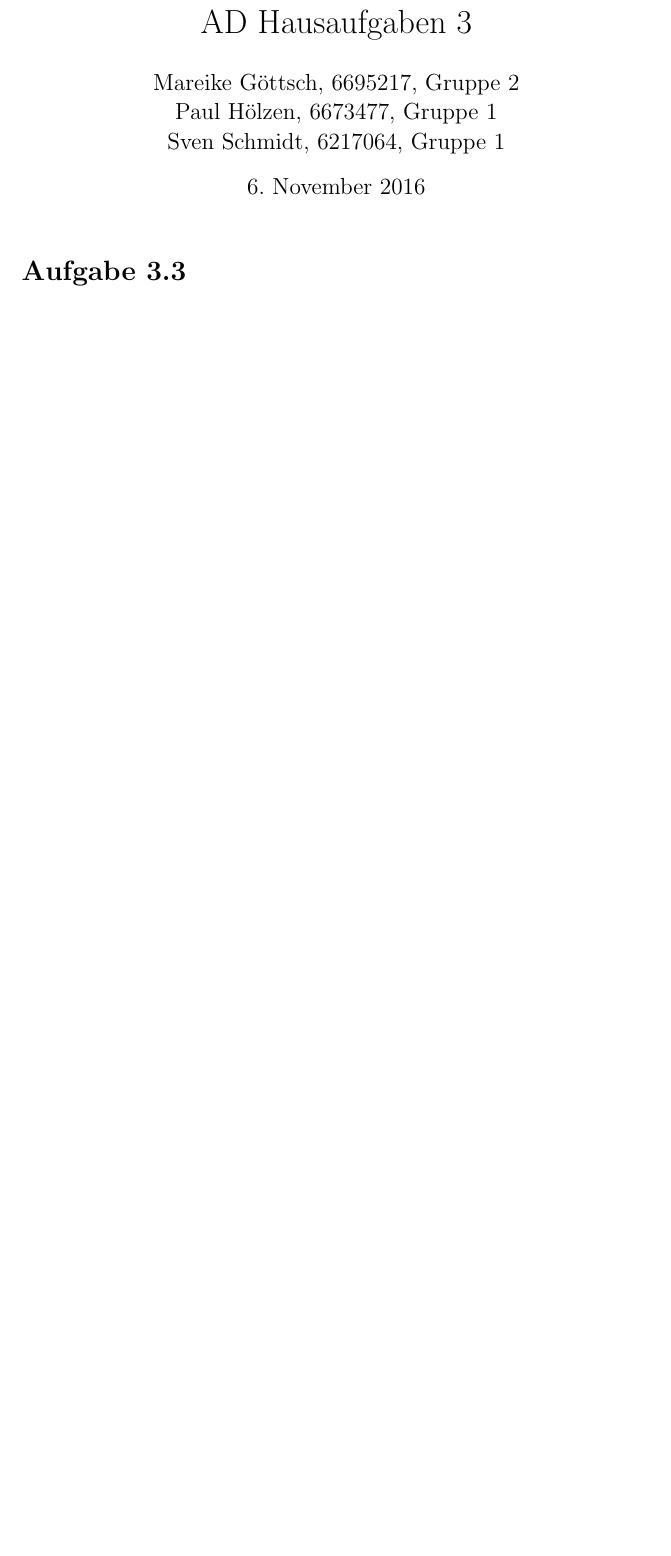
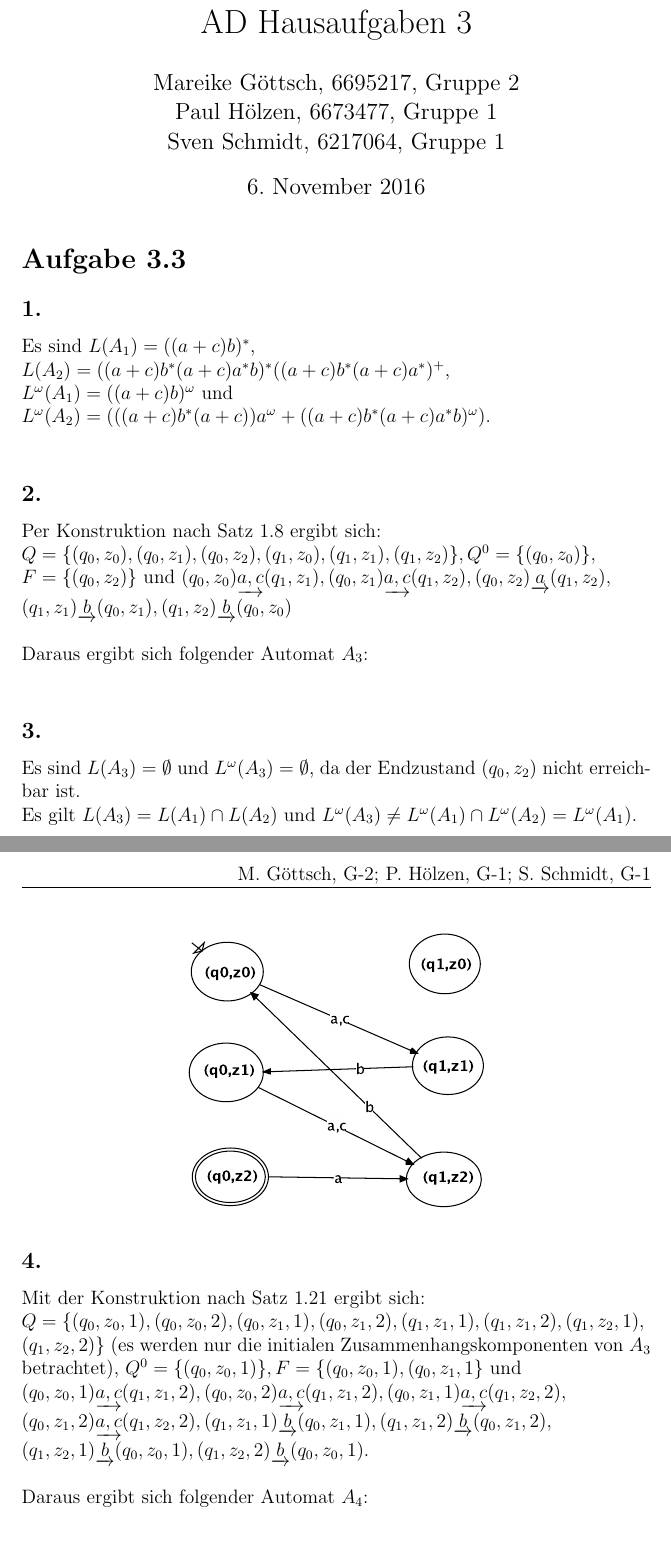
Before and after one commit to phoelzen/FGI2-2016-17, a LaTeX document (HA3/G-1-A-03-Goettsch_Hoelzen_Schmidt.tex): part of the page before the commit and two parts of pages 1 and 2 of 3 after it, the two joined at a grey line, cut so that both start at the same text, the shorter picture padded with empty space. Compiled offline with pdfLaTeX.

Commit message:
Aufgabe 3.3 eingefügt

```diff
--- a/HA3/G-1-A-03-Goettsch_Hoelzen_Schmidt.tex
+++ b/HA3/G-1-A-03-Goettsch_Hoelzen_Schmidt.tex
@@ -18,3 +18,38 @@
 
 \section*{Aufgabe 3.3}
 
+\subsection*{1.}
+Es sind \(L(A_1)=((a+c)b)^*\),\\ \(L(A_2)=((a+c)b^*(a+c)a^*b)^*((a+c)b^*(a+c)a^*)^+\),\\
+	\(L^\omega(A_1)=((a+c)b)^\omega\) und \\
+	\(L^\omega(A_2)=(((a+c)b^*(a+c))a^\omega+((a+c)b^*(a+c)a^*b)^\omega\)).\\
+
+\subsection*{2.}
+	Per Konstruktion nach Satz 1.8 ergibt sich:\\
+	\(Q=\{(q_0,z_0),(q_0,z_1),(q_0,z_2),(q_1,z_0),(q_1,z_1),(q_1,z_2)\}, Q^0=\{(q_0,z_0)\}, \\
+	F=\{(q_0,z_2)\} \) und
+	\((q_0,z_0)\underrightarrow{a,c}(q_1,z_1), (q_0,z_1)\underrightarrow{a,c}(q_1,z_2), (q_0,z_2)\underrightarrow{a}(q_1,z_2),\\
+	(q_1,z_1)\underrightarrow{b}(q_0,z_1), (q_1,z_2)\underrightarrow{b}(q_0,z_0)\) \\
+	\\
+	Daraus ergibt sich folgender Automat \(A_3\): \\
+	\begin {figure}[h]
+  		\centering \includegraphics[width=0.5\textwidth]{A3}
+	\end {figure}
+
+\subsection*{3.}
+	Es sind \(L(A_3)=\emptyset\) und \(L^\omega(A_3)=\emptyset\),
+	da der Endzustand \((q_0,z_2)\) nicht erreichbar ist.\\
+	Es gilt \(L(A_3)=L(A_1)\cap L(A_2)\) und
+	\(L^\omega(A_3)\neq L^\omega(A_1)\cap L^\omega(A_2)=L^\omega(A_1)\).
+
+\subsection*{4.}
+	Mit der Konstruktion nach Satz 1.21 ergibt sich:\\
+	\(Q=\{(q_0,z_0,1),(q_0,z_0,2),(q_0,z_1,1),(q_0,z_1,2),(q_1,z_1,1),(q_1,z_1,2),(q_1,z_2,1),\\(q_1,z_2,2)\}\)
+	(es werden nur die initialen Zusammenhangskomponenten von \(A_3\) betrachtet),
+	\(Q^0=\{(q_0,z_0,1)\}, F=\{(q_0,z_0,1),(q_0,z_1,1\} \) und \\
+	\((q_0,z_0,1)\underrightarrow{a,c}(q_1,z_1,2),(q_0,z_0,2)\underrightarrow{a,c}(q_1,z_1,2),
+	(q_0,z_1,1)\underrightarrow{a,c}(q_1,z_2,2),\\(q_0,z_1,2)\underrightarrow{a,c}(q_1,z_2,2),
+	(q_1,z_1,1)\underrightarrow{b}(q_0,z_1,1), (q_1,z_1,2)\underrightarrow{b}(q_0,z_1,2),\\
+	(q_1,z_2,1)\underrightarrow{b}(q_0,z_0,1),(q_1,z_2,2)\underrightarrow{b}(q_0,z_0,1)\).\\
+	\\
+	Daraus ergibt sich folgender Automat \(A_4\): \\
+	\begin {figure}[h]
```
Also changed, not shown: HA3/A3.pdf (added), HA3/A4.pdf (added), HA3/G-1-A-03-Goettsch_Hoelzen_Schmidt.pdf (deleted), HA3/G-1-A-03-Goettsch_Hoelzen_Schmidt/G-1-A-03-Goettsch_Hoelzen_Schmidt.pdf, HA3/G-1-A-03-Goettsch_Hoelzen_Schmidt.tex (8 more changed lines), 4 other files.
